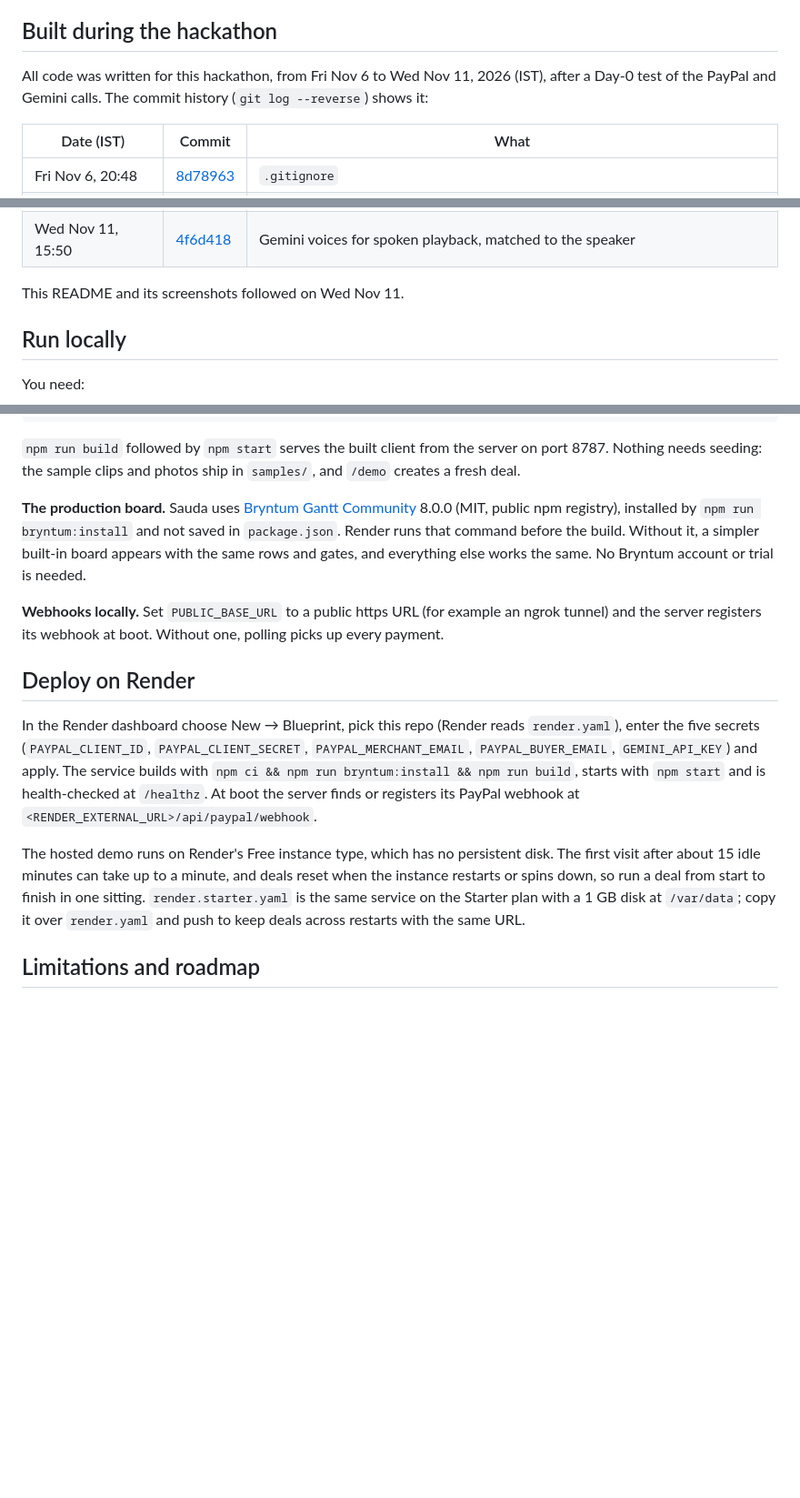
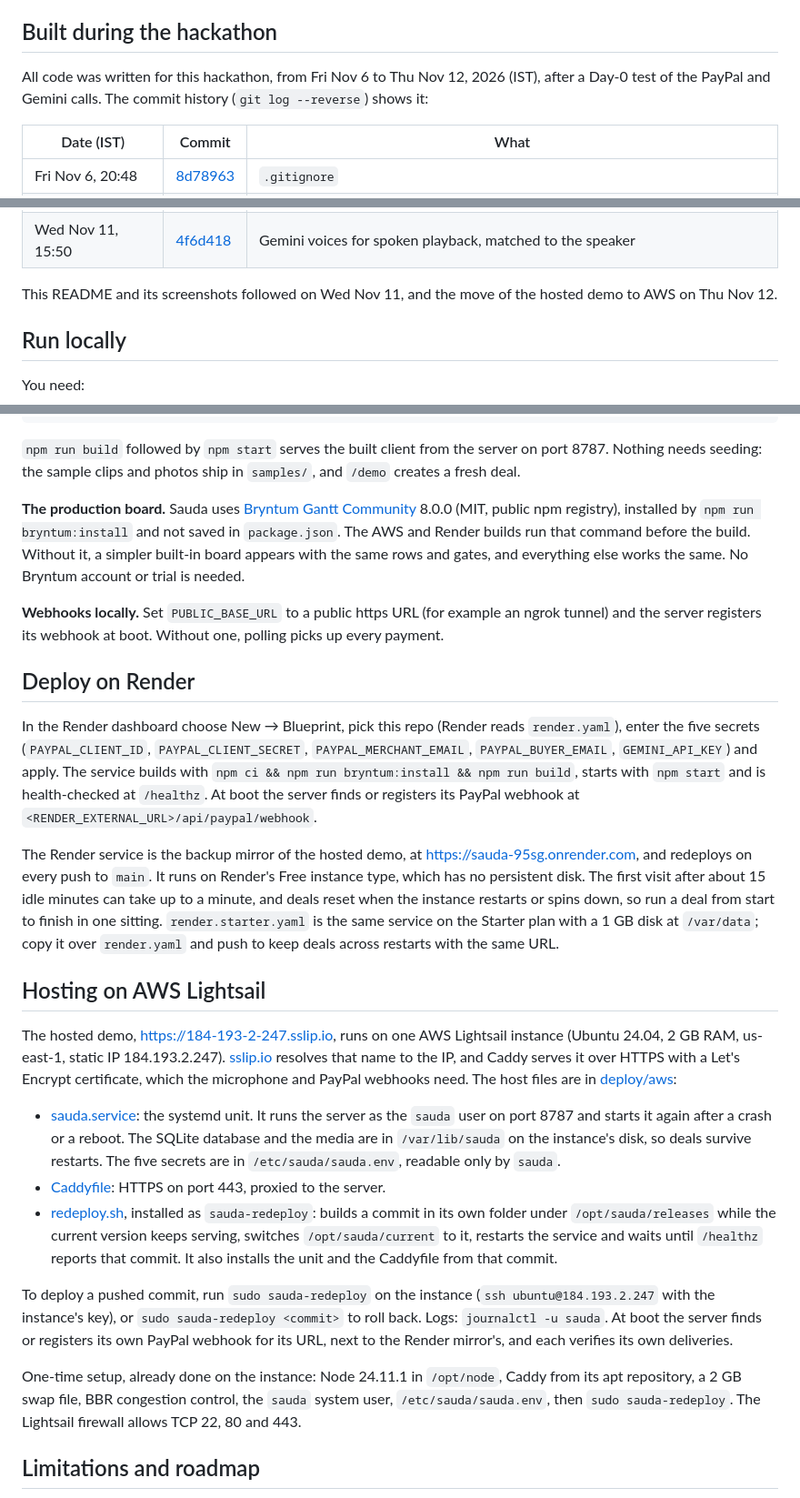
Before and after one commit to krushnasalunke215-lang/Sauda, a Markdown page: README.md, 3 parts joined by grey strips. Shown at 91% size. Rendered like a GitHub page; blank space fills up the shorter version.

```diff
--- a/README.md
+++ b/README.md
@@ -120,7 +120,7 @@ The server keeps each deal as one JSON document, changes it only through a per-d
 
 ## Built during the hackathon
 
-All code was written for this hackathon, from Fri Nov 6 to Wed Nov 11, 2026 (IST), after a Day-0 test of the PayPal and Gemini calls. The commit history (`git log --reverse`) shows it:
+All code was written for this hackathon, from Fri Nov 6 to Thu Nov 12, 2026 (IST), after a Day-0 test of the PayPal and Gemini calls. The commit history (`git log --reverse`) shows it:
 
 | Date (IST) | Commit | What |
 |---|---|---|
@@ -143,7 +143,7 @@ All code was written for this hackathon, from Fri Nov 6 to Wed Nov 11, 2026 (IST
 | Tue Nov 10, 21:14 | [83d3a9f](https://github.com/krushnasalunke215-lang/Sauda/commit/83d3a9f) | Fix: keep a slow Flash call running while the fallback model is asked |
 | Wed Nov 11, 15:50 | [4f6d418](https://github.com/krushnasalunke215-lang/Sauda/commit/4f6d418) | Gemini voices for spoken playback, matched to the speaker |
 
-This README and its screenshots followed on Wed Nov 11.
+This README and its screenshots followed on Wed Nov 11, and the move of the hosted demo to AWS on Thu Nov 12.
 
 ## Run locally
 
@@ -163,7 +163,7 @@ npm run e2e              # end-to-end tests (Playwright); real Gemini and PayPal
 
 `npm run build` followed by `npm start` serves the built client from the server on port 8787. Nothing needs seeding: the sample clips and photos ship in `samples/`, and `/demo` creates a fresh deal.
 
-**The production board.** Sauda uses [Bryntum Gantt Community](https://www.npmjs.com/package/@bryntum/gantt-community) 8.0.0 (MIT, public npm registry), installed by `npm run bryntum:install` and not saved in `package.json`. Render runs that command before the build. Without it, a simpler built-in board appears with the same rows and gates, and everything else works the same. No Bryntum account or trial is needed.
+**The production board.** Sauda uses [Bryntum Gantt Community](https://www.npmjs.com/package/@bryntum/gantt-community) 8.0.0 (MIT, public npm registry), installed by `npm run bryntum:install` and not saved in `package.json`. The AWS and Render builds run that command before the build. Without it, a simpler built-in board appears with the same rows and gates, and everything else works the same. No Bryntum account or trial is needed.
 
 **Webhooks locally.** Set `PUBLIC_BASE_URL` to a public https URL (for example an ngrok tunnel) and the server registers its webhook at boot. Without one, polling picks up every payment.
 
@@ -171,7 +171,19 @@ npm run e2e              # end-to-end tests (Playwright); real Gemini and PayPal
 
 In the Render dashboard choose New → Blueprint, pick this repo (Render reads `render.yaml`), enter the five secrets (`PAYPAL_CLIENT_ID`, `PAYPAL_CLIENT_SECRET`, `PAYPAL_MERCHANT_EMAIL`, `PAYPAL_BUYER_EMAIL`, `GEMINI_API_KEY`) and apply. The service builds with `npm ci && npm run bryntum:install && npm run build`, starts with `npm start` and is health-checked at `/healthz`. At boot the server finds or registers its PayPal webhook at `<RENDER_EXTERNAL_URL>/api/paypal/webhook`.
 
-The hosted demo runs on Render's Free instance type, which has no persistent disk. The first visit after about 15 idle minutes can take up to a minute, and deals reset when the instance restarts or spins down, so run a deal from start to finish in one sitting. `render.starter.yaml` is the same service on the Starter plan with a 1 GB disk at `/var/data`; copy it over `render.yaml` and push to keep deals across restarts with the same URL.
+The Render service is the backup mirror of the hosted demo, at https://sauda-95sg.onrender.com, and redeploys on every push to `main`. It runs on Render's Free instance type, which has no persistent disk. The first visit after about 15 idle minutes can take up to a minute, and deals reset when the instance restarts or spins down, so run a deal from start to finish in one sitting. `render.starter.yaml` is the same service on the Starter plan with a 1 GB disk at `/var/data`; copy it over `render.yaml` and push to keep deals across restarts with the same URL.
+
+## Hosting on AWS Lightsail
+
+The hosted demo, https://184-193-2-247.sslip.io, runs on one AWS Lightsail instance (Ubuntu 24.04, 2 GB RAM, us-east-1, static IP 184.193.2.247). [sslip.io](https://sslip.io) resolves that name to the IP, and Caddy serves it over HTTPS with a Let's Encrypt certificate, which the microphone and PayPal webhooks need. The host files are in [deploy/aws](deploy/aws):
+
+- [sauda.service](deploy/aws/sauda.service): the systemd unit. It runs the server as the `sauda` user on port 8787 and starts it again after a crash or a reboot. The SQLite database and the media are in `/var/lib/sauda` on the instance's disk, so deals survive restarts. The five secrets are in `/etc/sauda/sauda.env`, readable only by `sauda`.
+- [Caddyfile](deploy/aws/Caddyfile): HTTPS on port 443, proxied to the server.
+- [redeploy.sh](deploy/aws/redeploy.sh), installed as `sauda-redeploy`: builds a commit in its own folder under `/opt/sauda/releases` while the current version keeps serving, switches `/opt/sauda/current` to it, restarts the service and waits until `/healthz` reports that commit. It also installs the unit and the Caddyfile from that commit.
+
+To deploy a pushed commit, run `sudo sauda-redeploy` on the instance (`ssh ubuntu@184.193.2.247` with the instance's key), or `sudo sauda-redeploy <commit>` to roll back. Logs: `journalctl -u sauda`. At boot the server finds or registers its own PayPal webhook for its URL, next to the Render mirror's, and each verifies its own deliveries.
+
+One-time setup, already done on the instance: Node 24.11.1 in `/opt/node`, Caddy from its apt repository, a 2 GB swap file, BBR congestion control, the `sauda` system user, `/etc/sauda/sauda.env`, then `sudo sauda-redeploy`. The Lightsail firewall allows TCP 22, 80 and 443.
 
 ## Limitations and roadmap
 
```
Also changed, not shown: other parts of README.md (+7 -7 lines), docs/images/demo-split.png, 5 other files.
